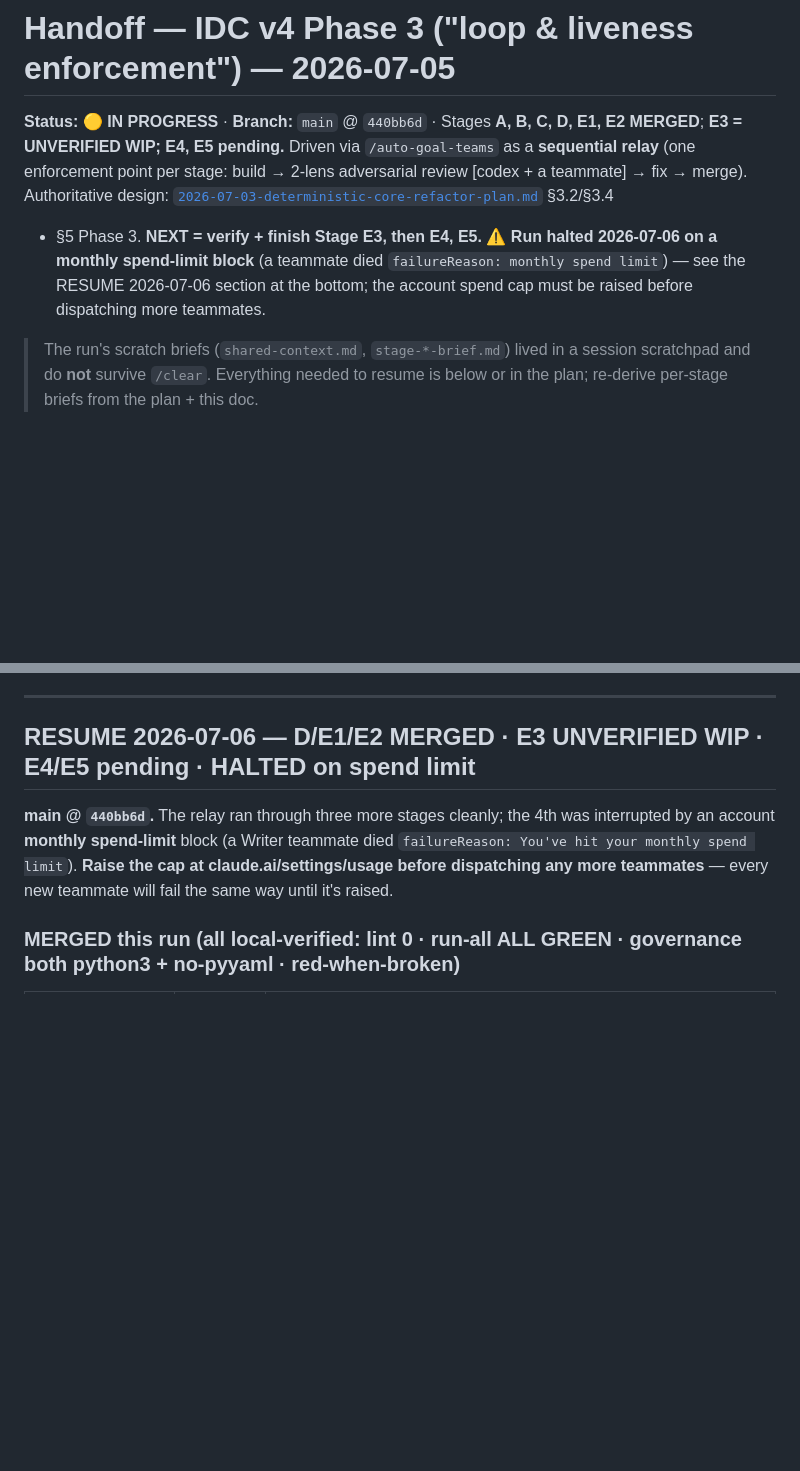
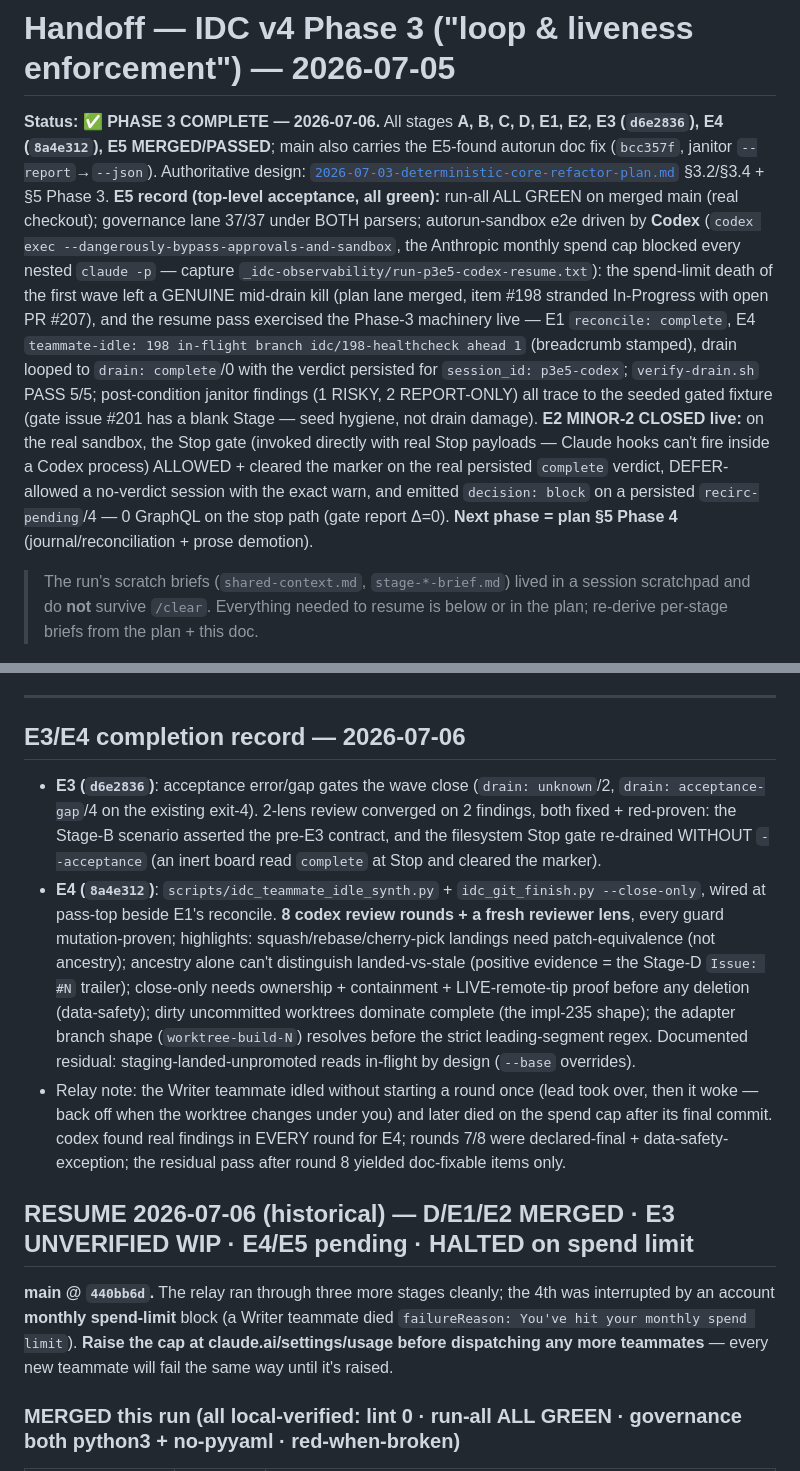
Before and after one commit to llamallamaredpajama/idc-workflow, a Markdown page: docs/dev/2026-07-05-phase3-handoff.md, 2 parts joined by grey strips. Rendered like a GitHub page; blank space fills up the shorter version.

Commit message:
docs(dev): Phase 3 COMPLETE — E3/E4/E5 records (codex-driven e2e, E2 MINOR-2 closed live)
Co-Authored-By: Claude Fable 5 <noreply@anthropic.com>

```diff
--- a/docs/dev/2026-07-05-phase3-handoff.md
+++ b/docs/dev/2026-07-05-phase3-handoff.md
@@ -1,13 +1,24 @@
 # Handoff — IDC v4 Phase 3 ("loop & liveness enforcement") — 2026-07-05
 
-**Status:** 🟡 **IN PROGRESS** · **Branch:** `main` @ `440bb6d` · Stages **A, B, C, D, E1, E2 MERGED**;
-**E3 = UNVERIFIED WIP; E4, E5 pending.** Driven via `/auto-goal-teams` as a **sequential relay** (one
-enforcement point per stage: build → 2-lens adversarial review [codex + a teammate] → fix → merge).
-Authoritative design:
-[`2026-07-03-deterministic-core-refactor-plan.md`](2026-07-03-deterministic-core-refactor-plan.md) §3.2/§3.4
-+ §5 Phase 3. **NEXT = verify + finish Stage E3, then E4, E5.** ⚠ **Run halted 2026-07-06 on a monthly
-spend-limit block** (a teammate died `failureReason: monthly spend limit`) — see the RESUME 2026-07-06
-section at the bottom; the account spend cap must be raised before dispatching more teammates.
+**Status:** ✅ **PHASE 3 COMPLETE — 2026-07-06.** All stages **A, B, C, D, E1, E2, E3 (`d6e2836`),
+E4 (`8a4e312`), E5 MERGED/PASSED**; main also carries the E5-found autorun doc fix (`bcc357f`,
+janitor `--report`→`--json`). Authoritative design:
+[`2026-07-03-deterministic-core-refactor-plan.md`](2026-07-03-deterministic-core-refactor-plan.md)
+§3.2/§3.4 + §5 Phase 3. **E5 record (top-level acceptance, all green):** run-all ALL GREEN on merged
+main (real checkout); governance lane 37/37 under BOTH parsers; autorun-sandbox e2e driven by
+**Codex** (`codex exec --dangerously-bypass-approvals-and-sandbox`, the Anthropic monthly spend cap
+blocked every nested `claude -p` — capture `_idc-observability/run-p3e5-codex-resume.txt`): the
+spend-limit death of the first wave left a GENUINE mid-drain kill (plan lane merged, item #198
+stranded In-Progress with open PR #207), and the resume pass exercised the Phase-3 machinery live —
+E1 `reconcile: complete`, E4 `teammate-idle: 198 in-flight branch idc/198-healthcheck ahead 1`
+(breadcrumb stamped), drain looped to `drain: complete`/0 with the verdict persisted for
+`session_id: p3e5-codex`; `verify-drain.sh` PASS 5/5; post-condition janitor findings (1 RISKY,
+2 REPORT-ONLY) all trace to the seeded gated fixture (gate issue #201 has a blank Stage — seed
+hygiene, not drain damage). **E2 MINOR-2 CLOSED live:** on the real sandbox, the Stop gate (invoked
+directly with real Stop payloads — Claude hooks can't fire inside a Codex process) ALLOWED + cleared
+the marker on the real persisted `complete` verdict, DEFER-allowed a no-verdict session with the
+exact warn, and emitted `decision: block` on a persisted `recirc-pending`/4 — 0 GraphQL on the stop
+path (gate report Δ=0). **Next phase = plan §5 Phase 4** (journal/reconciliation + prose demotion).
 
 > The run's scratch briefs (`shared-context.md`, `stage-*-brief.md`) lived in a session scratchpad and do
 > **not** survive `/clear`. Everything needed to resume is below or in the plan; re-derive per-stage briefs
@@ -103,7 +114,26 @@ Fable audit + a corroborating codex pass:
 
 ---
 
-## RESUME 2026-07-06 — D/E1/E2 MERGED · E3 UNVERIFIED WIP · E4/E5 pending · HALTED on spend limit
+## E3/E4 completion record — 2026-07-06
+
+- **E3 (`d6e2836`)**: acceptance error/gap gates the wave close (`drain: unknown`/2, `drain:
+  acceptance-gap`/4 on the existing exit-4). 2-lens review converged on 2 findings, both fixed +
+  red-proven: the Stage-B scenario asserted the pre-E3 contract, and the filesystem Stop gate
+  re-drained WITHOUT `--acceptance` (an inert board read `complete` at Stop and cleared the marker).
+- **E4 (`8a4e312`)**: `scripts/idc_teammate_idle_synth.py` + `idc_git_finish.py --close-only`,
+  wired at pass-top beside E1's reconcile. **8 codex review rounds + a fresh reviewer lens**, every
+  guard mutation-proven; highlights: squash/rebase/cherry-pick landings need patch-equivalence (not
+  ancestry); ancestry alone can't distinguish landed-vs-stale (positive evidence = the Stage-D
+  `Issue: #N` trailer); close-only needs ownership + containment + LIVE-remote-tip proof before any
+  deletion (data-safety); dirty uncommitted worktrees dominate complete (the impl-235 shape); the
+  adapter branch shape (`worktree-build-N`) resolves before the strict leading-segment regex.
+  Documented residual: staging-landed-unpromoted reads in-flight by design (`--base` overrides).
+- Relay note: the Writer teammate idled without starting a round once (lead took over, then it woke
+  — back off when the worktree changes under you) and later died on the spend cap after its final
+  commit. codex found real findings in EVERY round for E4; rounds 7/8 were declared-final +
+  data-safety-exception; the residual pass after round 8 yielded doc-fixable items only.
+
+## RESUME 2026-07-06 (historical) — D/E1/E2 MERGED · E3 UNVERIFIED WIP · E4/E5 pending · HALTED on spend limit
 
 **main @ `440bb6d`.** The relay ran through three more stages cleanly; the 4th was interrupted by an
 account **monthly spend-limit** block (a Writer teammate died `failureReason: You've hit your monthly
```
